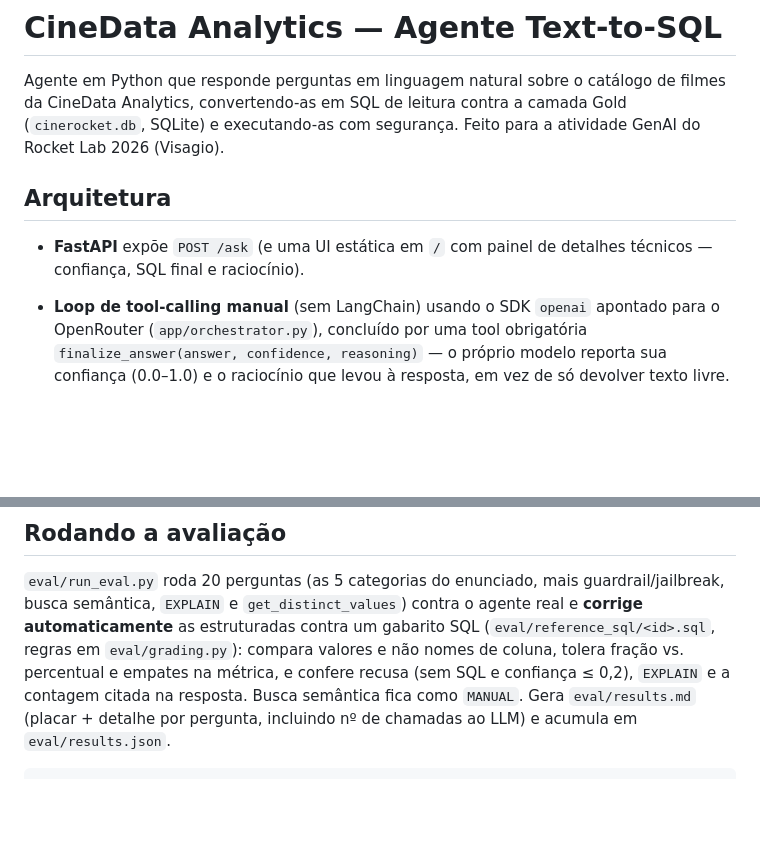
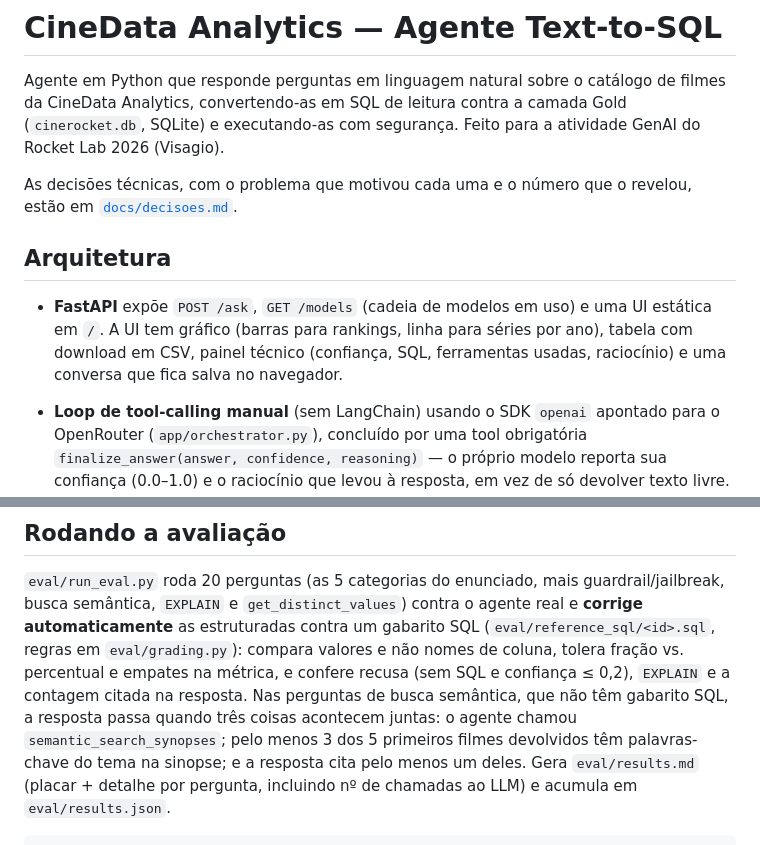
Before and after one commit to felipe-matias-dev/GenAI---RocketLab, a Markdown page: README.md, 2 parts joined by grey strips. GitHub-like rendering; blank space fills up the shorter version.

```diff
--- a/README.md
+++ b/README.md
@@ -5,10 +5,15 @@ catálogo de filmes da CineData Analytics, convertendo-as em SQL de leitura
 contra a camada Gold (`cinerocket.db`, SQLite) e executando-as com
 segurança. Feito para a atividade GenAI do Rocket Lab 2026 (Visagio).
 
+As decisões técnicas, com o problema que motivou cada uma e o número que o
+revelou, estão em [`docs/decisoes.md`](docs/decisoes.md).
+
 ## Arquitetura
 
-- **FastAPI** expõe `POST /ask` (e uma UI estática em `/` com painel de
-  detalhes técnicos — confiança, SQL final e raciocínio).
+- **FastAPI** expõe `POST /ask`, `GET /models` (cadeia de modelos em uso) e
+  uma UI estática em `/`. A UI tem gráfico (barras para rankings, linha para
+  séries por ano), tabela com download em CSV, painel técnico (confiança, SQL,
+  ferramentas usadas, raciocínio) e uma conversa que fica salva no navegador.
 - **Loop de tool-calling manual** (sem LangChain) usando o SDK `openai`
   apontado para o OpenRouter (`app/orchestrator.py`), concluído por uma
   tool obrigatória `finalize_answer(answer, confidence, reasoning)` — o
@@ -162,7 +209,11 @@ contra o agente real e **corrige automaticamente** as estruturadas contra um
 gabarito SQL (`eval/reference_sql/<id>.sql`, regras em `eval/grading.py`):
 compara valores e não nomes de coluna, tolera fração vs. percentual e empates
 na métrica, e confere recusa (sem SQL e confiança ≤ 0,2), `EXPLAIN` e a
-contagem citada na resposta. Busca semântica fica como `MANUAL`. Gera
+contagem citada na resposta. Nas perguntas de busca semântica, que não têm
+gabarito SQL, a resposta passa quando três coisas acontecem juntas: o agente
+chamou `semantic_search_synopses`; pelo menos 3 dos 5 primeiros filmes
+devolvidos têm palavras-chave do tema na sinopse; e a resposta cita pelo menos
+um deles. Gera
 `eval/results.md` (placar + detalhe por pergunta, incluindo nº de chamadas ao
 LLM) e acumula em `eval/results.json`.
 
```
Also changed, not shown: other parts of README.md (+73 -15 lines), docs/decisoes.md (added, +248 -0 lines).
